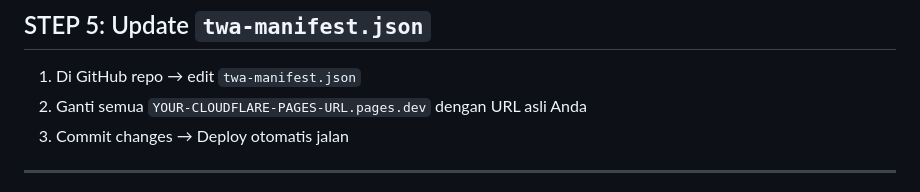
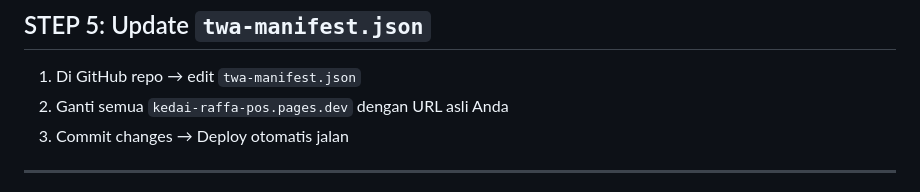
Before and after one commit to kangcadas/kedai-raffa, a Markdown page: PANDUAN-UPLOAD.md, the part around the change. Drawn GitHub-style.

```diff
--- a/PANDUAN-UPLOAD.md
+++ b/PANDUAN-UPLOAD.md
@@ -176,7 +176,7 @@ kedai-raffa-pos/
 ## STEP 5: Update `twa-manifest.json`
 
 1. Di GitHub repo → edit `twa-manifest.json`
-2. Ganti semua `YOUR-CLOUDFLARE-PAGES-URL.pages.dev` dengan URL asli Anda
+2. Ganti semua `kedai-raffa-pos.pages.dev` dengan URL asli Anda
 3. Commit changes → Deploy otomatis jalan
 
 ---
```
Also changed, not shown: PANDUAN-CLOUDFLARE.md (+5 -5 lines), README.md (+1 -1 lines).
